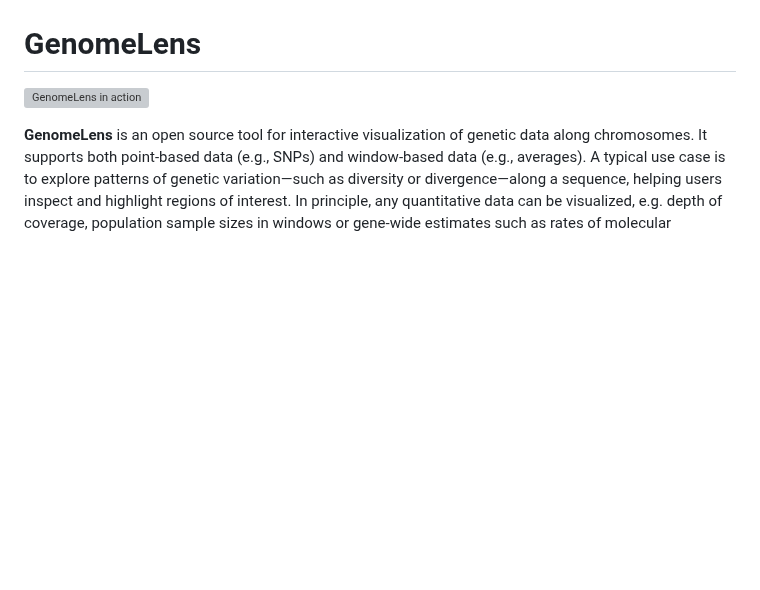
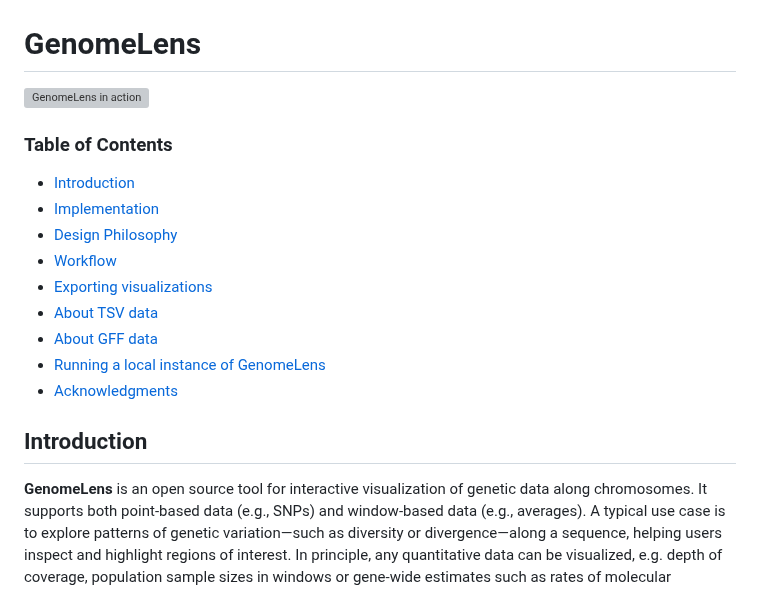
Before and after one commit to andreaswallberg/GenomeLens, a Markdown page: README.md, the part around one of its changes. Drawn GitHub-style; blank space fills up the shorter version; grey boxes are pictures that could not be loaded.

```diff
--- a/README.md
+++ b/README.md
@@ -1,6 +1,20 @@
 # GenomeLens
 
 ![GenomeLens in action](/public/GenomeLens/assets/images/multiple_canvases_and_tracks.png)
+
+### Table of Contents
+
+* [Introduction](#Introduction)
+* [Implementation](#Implementation)
+* [Design Philosophy](#Design-Philosophy)
+* [Workflow](#Workflow)
+* [Exporting visualizations](#Exporting-visualizations)
+* [About TSV data](#About-TSV-data)
+* [About GFF data](#About-GFF-data)
+* [Running a local instance of GenomeLens](#Running-a-local-instance-of-GenomeLens)
+* [Acknowledgments](#Acknowledgments)
+
+## Introduction
 
 **GenomeLens** is an open source tool for interactive visualization of genetic data along chromosomes. It supports both point-based data (e.g., SNPs) and window-based data (e.g., averages). A typical use case is to explore patterns of genetic variation—such as diversity or divergence—along a sequence, helping users inspect and highlight regions of interest. In principle, any quantitative data can be visualized, e.g. depth of coverage, population sample sizes in windows or gene-wide estimates such as rates of molecular evolution.
 
```
Also changed, not shown: other parts of README.md (+4 -4 lines).
